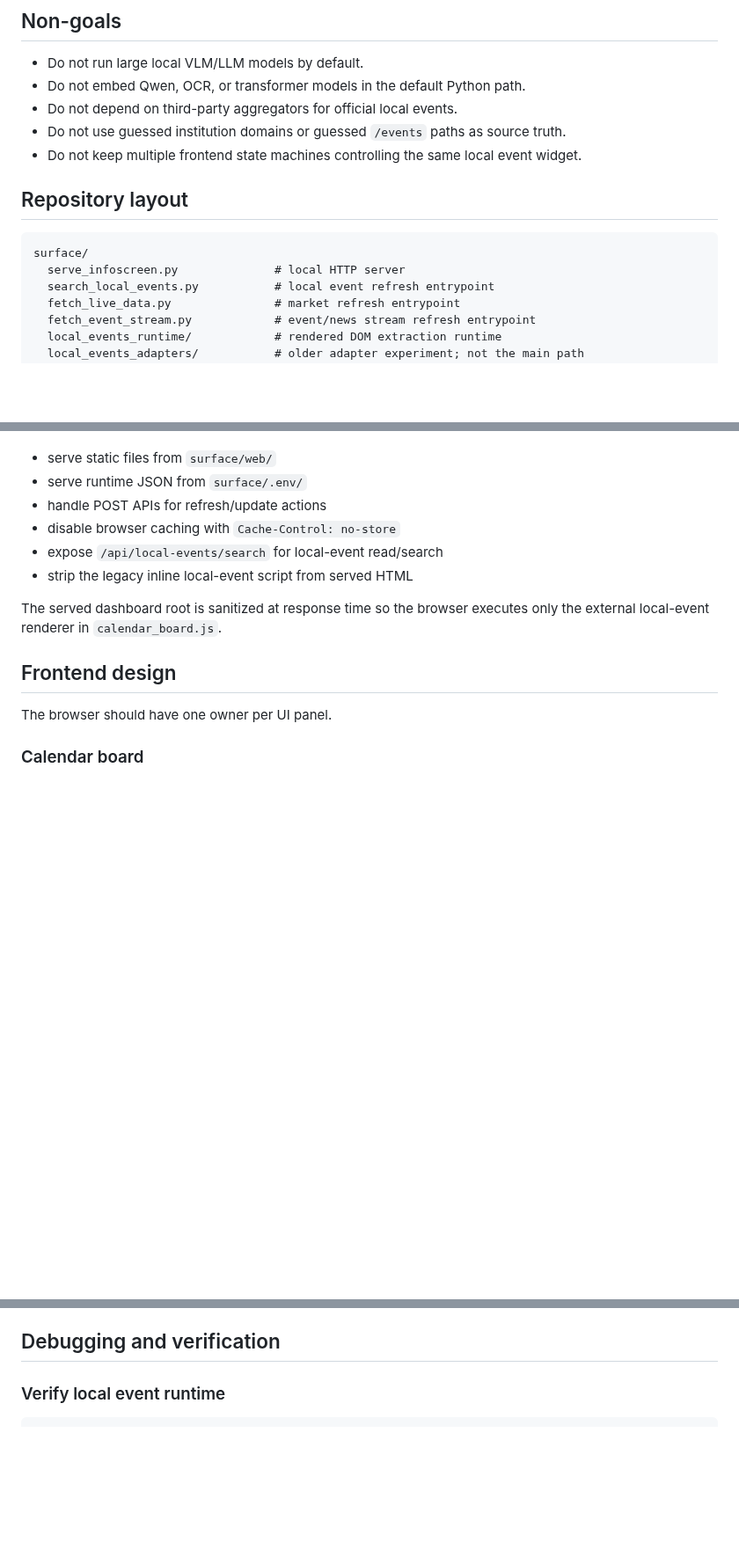
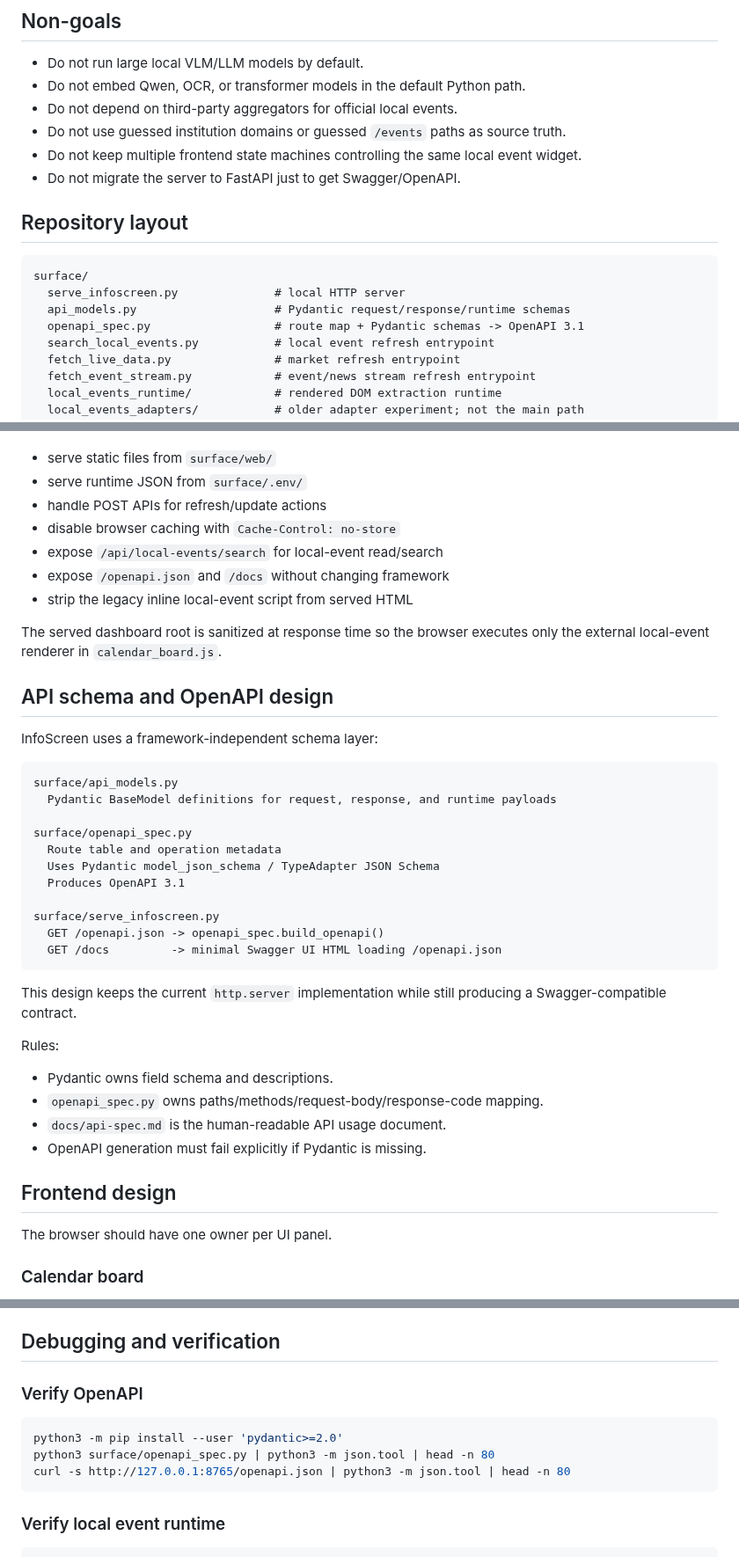
Before and after one commit to renchili/infoScreen, a Markdown page: docs/design.md, 3 parts joined by grey strips. Shown at 88% size. Drawn GitHub-style; blank space fills up the shorter version.

Commit message:
docs(design): add schema and OpenAPI design

````diff
--- a/docs/design.md
+++ b/docs/design.md
@@ -26,12 +26,15 @@ The project should run locally, be debuggable through files and systemd, and avo
 - Do not depend on third-party aggregators for official local events.
 - Do not use guessed institution domains or guessed `/events` paths as source truth.
 - Do not keep multiple frontend state machines controlling the same local event widget.
+- Do not migrate the server to FastAPI just to get Swagger/OpenAPI.
 
 ## Repository layout
 
 ```text
 surface/
   serve_infoscreen.py              # local HTTP server
+  api_models.py                    # Pydantic request/response/runtime schemas
+  openapi_spec.py                  # route map + Pydantic schemas -> OpenAPI 3.1
   search_local_events.py           # local event refresh entrypoint
   fetch_live_data.py               # market refresh entrypoint
   fetch_event_stream.py            # event/news stream refresh entrypoint
@@ -88,9 +91,37 @@ Responsibilities:
 - handle POST APIs for refresh/update actions
 - disable browser caching with `Cache-Control: no-store`
 - expose `/api/local-events/search` for local-event read/search
+- expose `/openapi.json` and `/docs` without changing framework
 - strip the legacy inline local-event script from served HTML
 
 The served dashboard root is sanitized at response time so the browser executes only the external local-event renderer in `calendar_board.js`.
+
+## API schema and OpenAPI design
+
+InfoScreen uses a framework-independent schema layer:
+
+```text
+surface/api_models.py
+  Pydantic BaseModel definitions for request, response, and runtime payloads
+
+surface/openapi_spec.py
+  Route table and operation metadata
+  Uses Pydantic model_json_schema / TypeAdapter JSON Schema
+  Produces OpenAPI 3.1
+
+surface/serve_infoscreen.py
+  GET /openapi.json -> openapi_spec.build_openapi()
+  GET /docs         -> minimal Swagger UI HTML loading /openapi.json
+```
+
+This design keeps the current `http.server` implementation while still producing a Swagger-compatible contract.
+
+Rules:
+
+- Pydantic owns field schema and descriptions.
+- `openapi_spec.py` owns paths/methods/request-body/response-code mapping.
+- `docs/api-spec.md` is the human-readable API usage document.
+- OpenAPI generation must fail explicitly if Pydantic is missing.
 
 ## Frontend design
 
@@ -301,6 +334,14 @@ Future timer design should be explicit:
 - no service should be installed directly as `WantedBy=default.target` for this job
 
 ## Debugging and verification
+
+### Verify OpenAPI
+
+```bash
+python3 -m pip install --user 'pydantic>=2.0'
+python3 surface/openapi_spec.py | python3 -m json.tool | head -n 80
+curl -s http://127.0.0.1:8765/openapi.json | python3 -m json.tool | head -n 80
+```
 
 ### Verify local event runtime
 
````
Also changed, not shown: other parts of docs/design.md (+3 -0 lines).
